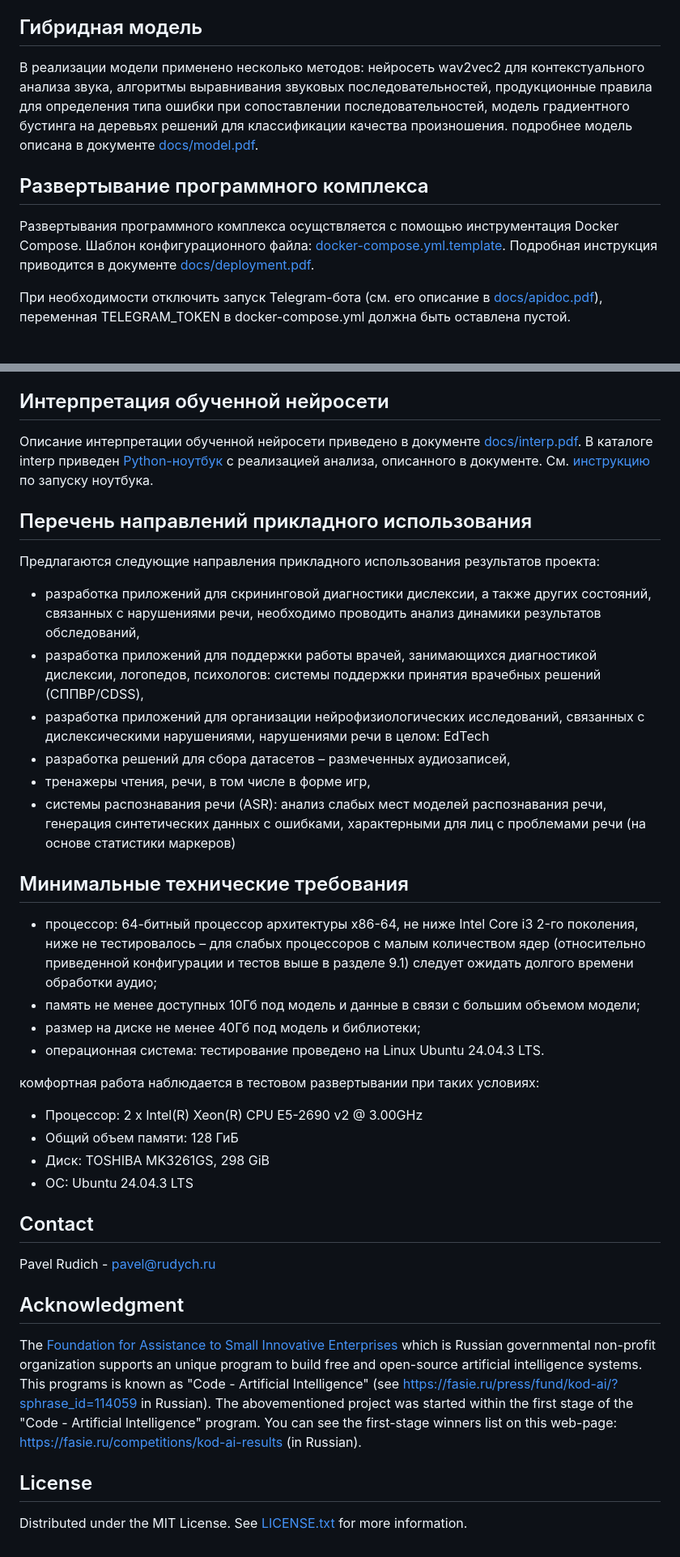
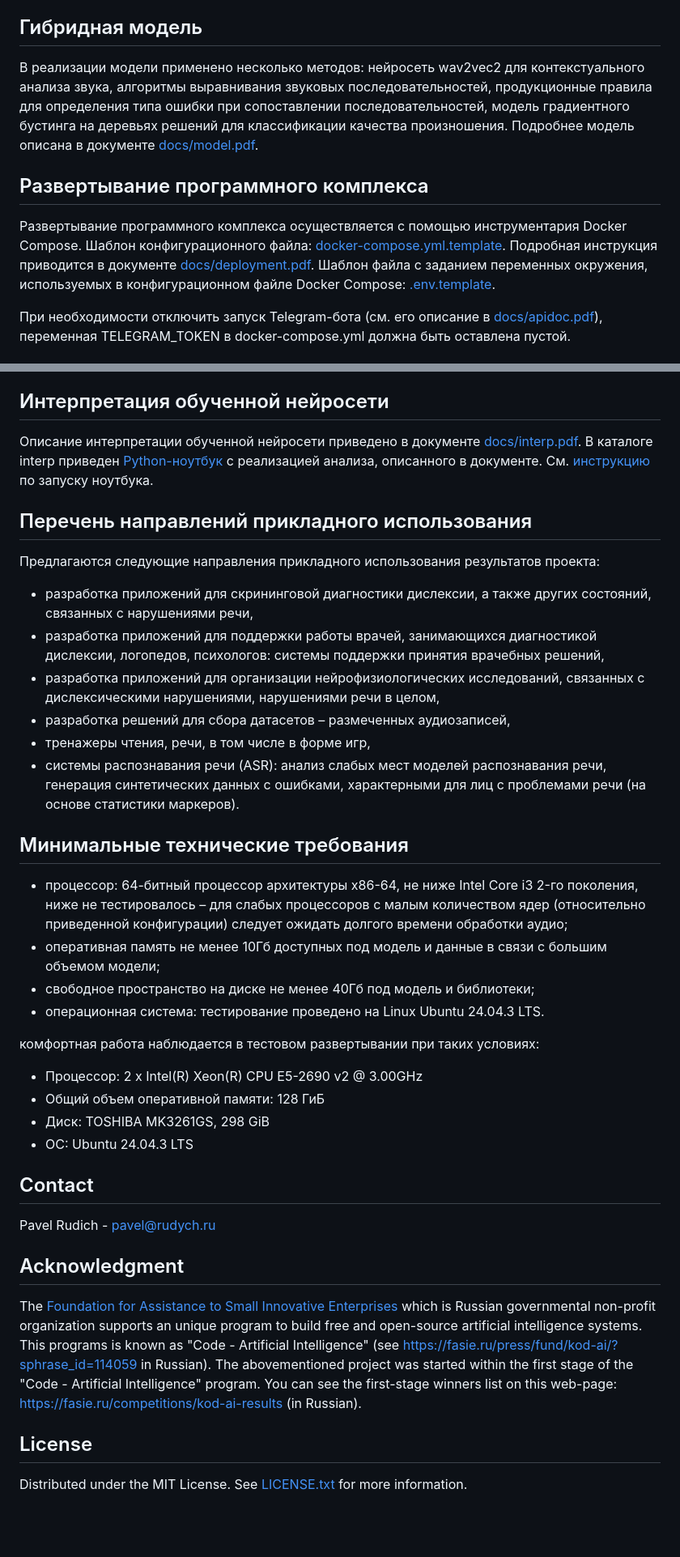
Before and after one commit to dysata/dyslexia-child, a Markdown page: README.md, 2 parts joined by grey strips. Shown at 81% size. GitHub-like rendering; blank space fills up the shorter version.

```diff
--- a/README.md
+++ b/README.md
@@ -16,10 +16,10 @@
 Программный комплекс реализует модель анализа аудиозаписей на предмет выявления признаков-маркеров дислексии (см. описание маркеров в  документе [docs/tasks.py](docs/tasks.py)), сервисы для сбора и маркировки данных, обращения к модели с целью инференса, а также примеры приложений (см. описание примеров в документе [docs/newapps.pdf](docs/newapps.pdf)).
 
 ## Гибридная модель
-В реализации модели применено несколько методов: нейросеть wav2vec2 для контекстуального анализа звука, алгоритмы выравнивания звуковых последовательностей, продукционные правила для определения типа ошибки при сопоставлении последовательностей, модель градиентного бустинга на деревьях решений для классификации качества произношения. подробнее модель описана в документе [docs/model.pdf](docs/model.pdf).
+В реализации модели применено несколько методов: нейросеть wav2vec2 для контекстуального анализа звука, алгоритмы выравнивания звуковых последовательностей, продукционные правила для определения типа ошибки при сопоставлении последовательностей, модель градиентного бустинга на деревьях решений для классификации качества произношения. Подробнее модель описана в документе [docs/model.pdf](docs/model.pdf).
 
 ## Развертывание программного комплекса
-Развертывания программного комплекса осущствляется с помощью инструментация Docker Compose. Шаблон конфигурационного файла: [docker-compose.yml.template](docker-compose.yml.template). Подробная инструкция приводится в документе [docs/deployment.pdf](docs/deployment.pdf).
+Развертывание программного комплекса осуществляется с помощью инструментария Docker Compose. Шаблон конфигурационного файла: [docker-compose.yml.template](docker-compose.yml.template). Подробная инструкция приводится в документе [docs/deployment.pdf](docs/deployment.pdf). Шаблон файла с заданием переменных окружения, используемых в конфигурационном файле Docker Compose: [.env.template](.env.template).
 
 При необходимости отключить запуск Telegram-бота (см. его описание в [docs/apidoc.pdf](docs/apidoc.pdf)), переменная TELEGRAM_TOKEN в docker-compose.yml должна быть оставлена пустой.
 
@@ -27,44 +27,35 @@
 Модель реализована основными Python-модулями [model/dysmarkccls_clean.py](model/dysmarkccls_clean.py), [model/statdiag.py](model/statdiag.py). Эти программы могут быть применены непосредственно в режиме интерфейса командной строки, могут включаться в качестве модулей в прикладные программы, а также обращение к ним реализовано через REST-сервис, который поднимается при развертывании программного комплекса. Подробная документация по использованию модели приведена в документе [docs/apidoc.pdf](docs/apidoc.pdf).
 
 ## Интерпретация обученной нейросети
-
 Описание интерпретации обученной нейросети приведено в документе [docs/interp.pdf](docs/interp.pdf).
 В каталоге interp приведен [Python-ноутбук](interp.ipynb) с реализацией анализа, описанного в документе. См. [инструкцию](interp/README.md) по запуску ноутбука.
 
 ## Перечень направлений прикладного использования
 Предлагаются следующие направления прикладного использования результатов проекта:
-- разработка приложений для скрининговой диагностики дислексии, а также других состояний, связанных с нарушениями речи, необходимо проводить анализ динамики результатов обследований,
-- разработка приложений для поддержки работы врачей, занимающихся диагностикой дислексии, логопедов, психологов: системы поддержки принятия врачебных решений (СППВР/CDSS),
-- разработка приложений для организации нейрофизиологических исследований, связанных с дислексическими нарушениями, нарушениями речи в целом: EdTech
+- разработка приложений для скрининговой диагностики дислексии, а также других состояний, связанных с нарушениями речи,
+- разработка приложений для поддержки работы врачей, занимающихся диагностикой дислексии, логопедов, психологов: системы поддержки принятия врачебных решений,
+- разработка приложений для организации нейрофизиологических исследований, связанных с дислексическими нарушениями, нарушениями речи в целом,
 - разработка решений для сбора датасетов – размеченных аудиозаписей,
 - тренажеры чтения, речи, в том числе в форме игр,
-- системы распознавания речи (ASR): анализ слабых мест моделей распознавания речи, генерация синтетических данных с ошибками, характерными для лиц с проблемами речи (на основе статистики маркеров)
+- системы распознавания речи (ASR): анализ слабых мест моделей распознавания речи, генерация синтетических данных с ошибками, характерными для лиц с проблемами речи (на основе статистики маркеров).
 
 ## Минимальные технические требования
-
-- процессор: 64-битный процессор архитектуры x86-64, не ниже Intel Core i3 2-го поколения, ниже не тестировалось – для слабых процессоров с малым количеством ядер (относительно приведенной конфигурации и тестов выше в разделе 9.1) следует ожидать долгого времени обработки аудио;
-- память не менее доступных 10Гб под модель и данные в связи с большим объемом модели;
-- размер на диске не менее 40Гб под модель и библиотеки;
+- процессор: 64-битный процессор архитектуры x86-64, не ниже Intel Core i3 2-го поколения, ниже не тестировалось – для слабых процессоров с малым количеством ядер (относительно приведенной конфигурации) следует ожидать долгого времени обработки аудио;
+- оперативная память не менее 10Гб доступных под модель и данные в связи с большим объемом модели;
+- свободное пространство на диске не менее 40Гб под модель и библиотеки;
 - операционная система: тестирование проведено на Linux Ubuntu 24.04.3 LTS.
 
 комфортная работа наблюдается в тестовом развертывании при таких условиях:
-
 - Процессор: 2 х Intel(R) Xeon(R) CPU E5-2690 v2 @ 3.00GHz
-- Общий объем памяти: 128 ГиБ
+- Общий объем оперативной памяти: 128 ГиБ
 - Диск: TOSHIBA MK3261GS,  298 GiB
 - ОС: Ubuntu 24.04.3 LTS
 
-
 ## Contact
-
 Pavel Rudich   - [pavel@rudych.ru](mailto:pavel@rudych.ru)
 
 ## Acknowledgment
-
-
 The [Foundation for Assistance to Small Innovative Enterprises](https://fasie.ru) which is Russian governmental non-profit organization supports an unique program to build free and open-source artificial intelligence systems. This programs is known as "Code - Artificial Intelligence" (see https://fasie.ru/press/fund/kod-ai/?sphrase_id=114059 in Russian). The abovementioned project was started within the first stage of the "Code - Artificial Intelligence" program. You can see the first-stage winners list on this web-page: https://fasie.ru/competitions/kod-ai-results (in Russian).
 
-
 ## License
-
 Distributed under the MIT License. See [LICENSE.txt](LICENSE.txt) for more information.
```
